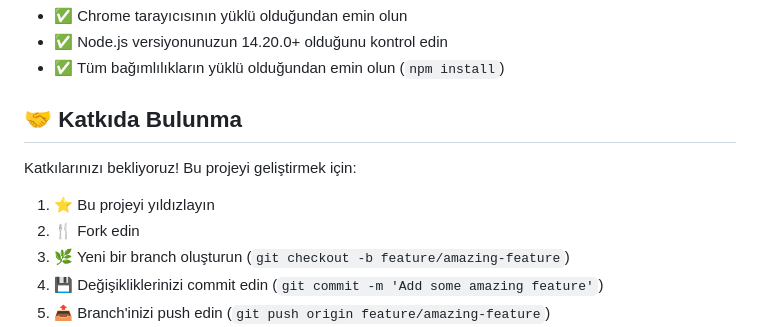
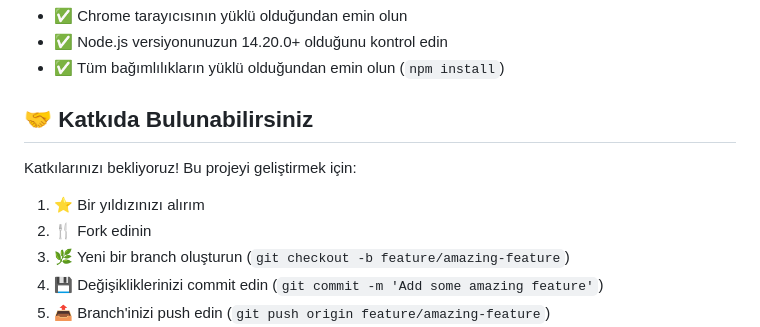
Before and after one commit to emrahkartals/google-seo-bot, a Markdown page: README.md, the part around the change. Rendered like a GitHub page.

Commit message:
Revise contribution section in README
Updated contribution guidelines for clarity and consistency.

```diff
--- a/README.md
+++ b/README.md
@@ -380,12 +380,12 @@ npm install chromedriver --save
 - ✅ Node.js versiyonunuzun 14.20.0+ olduğunu kontrol edin
 - ✅ Tüm bağımlılıkların yüklü olduğundan emin olun (`npm install`)
 
-## 🤝 Katkıda Bulunma
+## 🤝 Katkıda Bulunabilirsiniz
 
 Katkılarınızı bekliyoruz! Bu projeyi geliştirmek için:
 
-1. ⭐ Bu projeyi yıldızlayın
-2. 🍴 Fork edin
+1. ⭐ Bir yıldızınızı alırım
+2. 🍴 Fork edinin
 3. 🌿 Yeni bir branch oluşturun (`git checkout -b feature/amazing-feature`)
 4. 💾 Değişikliklerinizi commit edin (`git commit -m 'Add some amazing feature'`)
 5. 📤 Branch'inizi push edin (`git push origin feature/amazing-feature`)
```
